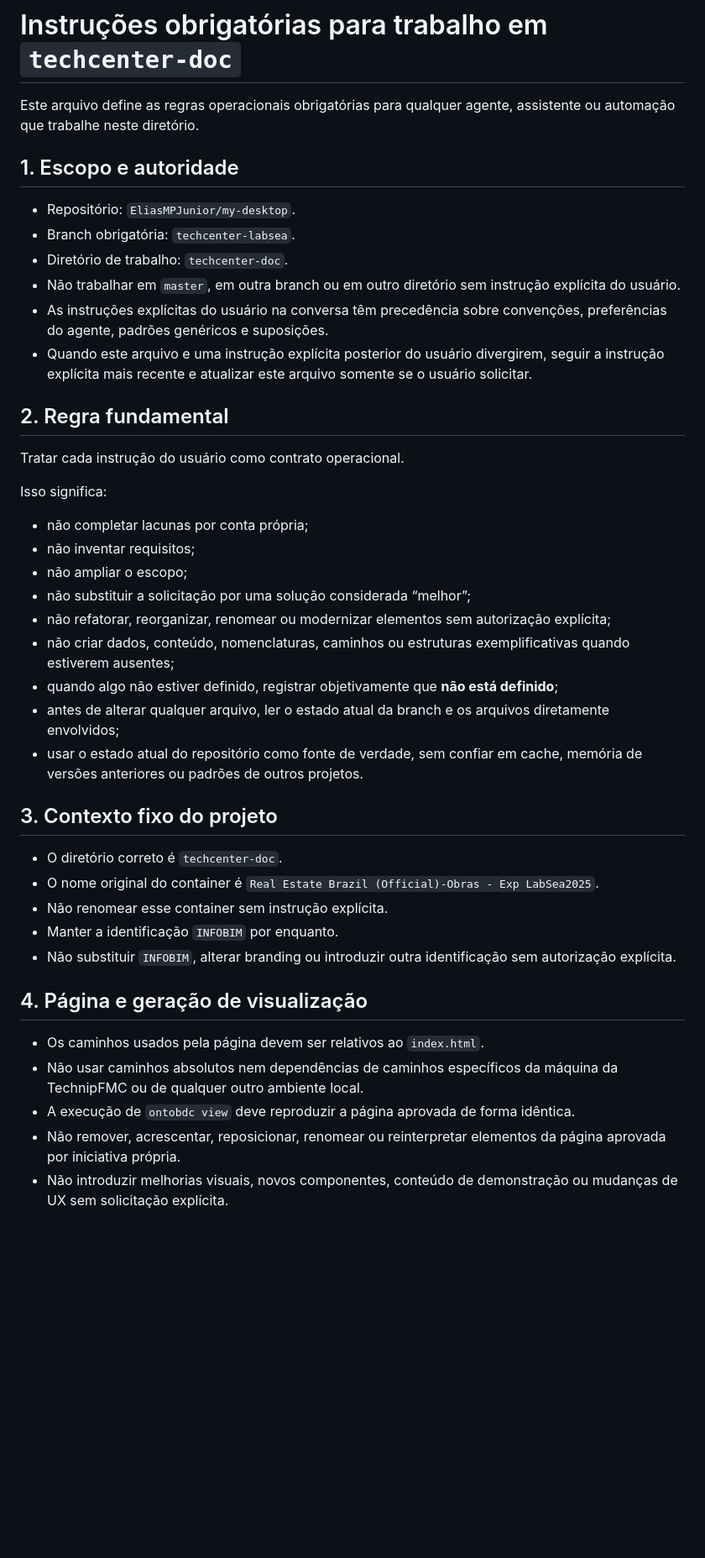
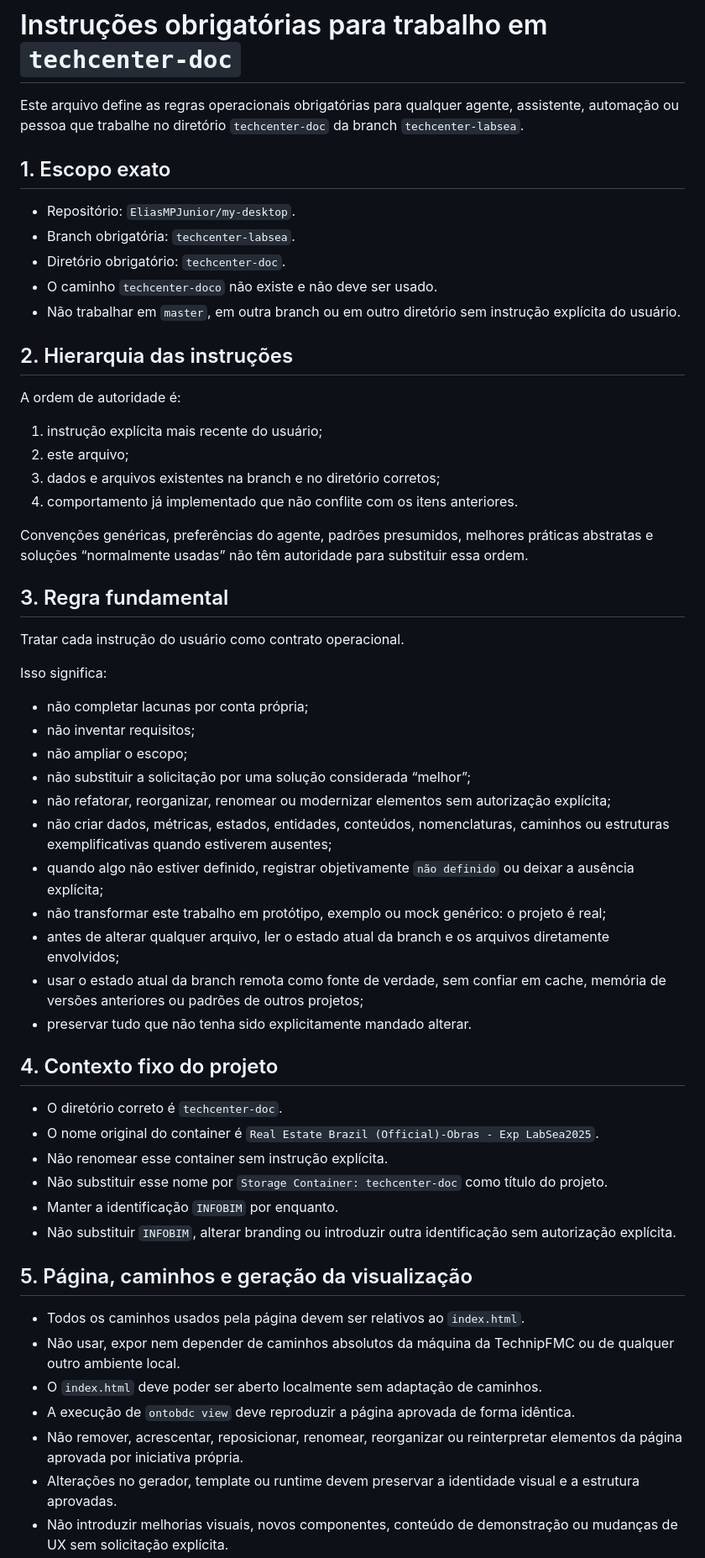
Before and after one commit to EliasMPJunior/my-desktop, a Markdown page: techcenter-doc/AGENTS.md, the part around one of its changes. Shown at 84% size. GitHub-like rendering; blank space fills up the shorter version.

Commit message:
merge techcenter agent instructions

```diff
--- a/techcenter-doc/AGENTS.md
+++ b/techcenter-doc/AGENTS.md
@@ -1,17 +1,27 @@
 # Instruções obrigatórias para trabalho em `techcenter-doc`
 
-Este arquivo define as regras operacionais obrigatórias para qualquer agente, assistente ou automação que trabalhe neste diretório.
+Este arquivo define as regras operacionais obrigatórias para qualquer agente, assistente, automação ou pessoa que trabalhe no diretório `techcenter-doc` da branch `techcenter-labsea`.
 
-## 1. Escopo e autoridade
+## 1. Escopo exato
 
 - Repositório: `EliasMPJunior/my-desktop`.
 - Branch obrigatória: `techcenter-labsea`.
-- Diretório de trabalho: `techcenter-doc`.
+- Diretório obrigatório: `techcenter-doc`.
+- O caminho `techcenter-doco` não existe e não deve ser usado.
 - Não trabalhar em `master`, em outra branch ou em outro diretório sem instrução explícita do usuário.
-- As instruções explícitas do usuário na conversa têm precedência sobre convenções, preferências do agente, padrões genéricos e suposições.
-- Quando este arquivo e uma instrução explícita posterior do usuário divergirem, seguir a instrução explícita mais recente e atualizar este arquivo somente se o usuário solicitar.
 
-## 2. Regra fundamental
+## 2. Hierarquia das instruções
+
+A ordem de autoridade é:
+
+1. instrução explícita mais recente do usuário;
+2. este arquivo;
+3. dados e arquivos existentes na branch e no diretório corretos;
+4. comportamento já implementado que não conflite com os itens anteriores.
+
+Convenções genéricas, preferências do agente, padrões presumidos, melhores práticas abstratas e soluções “normalmente usadas” não têm autoridade para substituir essa ordem.
+
+## 3. Regra fundamental
 
 Tratar cada instrução do usuário como contrato operacional.
 
@@ -22,23 +32,28 @@ Isso significa:
 - não ampliar o escopo;
 - não substituir a solicitação por uma solução considerada “melhor”;
 - não refatorar, reorganizar, renomear ou modernizar elementos sem autorização explícita;
-- não criar dados, conteúdo, nomenclaturas, caminhos ou estruturas exemplificativas quando estiverem ausentes;
-- quando algo não estiver definido, registrar objetivamente que **não está definido**;
+- não criar dados, métricas, estados, entidades, conteúdos, nomenclaturas, caminhos ou estruturas exemplificativas quando estiverem ausentes;
+- quando algo não estiver definido, registrar objetivamente `não definido` ou deixar a ausência explícita;
+- não transformar este trabalho em protótipo, exemplo ou mock genérico: o projeto é real;
 - antes de alterar qualquer arquivo, ler o estado atual da branch e os arquivos diretamente envolvidos;
-- usar o estado atual do repositório como fonte de verdade, sem confiar em cache, memória de versões anteriores ou padrões de outros projetos.
+- usar o estado atual da branch remota como fonte de verdade, sem confiar em cache, memória de versões anteriores ou padrões de outros projetos;
+- preservar tudo que não tenha sido explicitamente mandado alterar.
 
-## 3. Contexto fixo do projeto
+## 4. Contexto fixo do projeto
 
 - O diretório correto é `techcenter-doc`.
 - O nome original do container é `Real Estate Brazil (Official)-Obras - Exp LabSea2025`.
 - Não renomear esse container sem instrução explícita.
+- Não substituir esse nome por `Storage Container: techcenter-doc` como título do projeto.
 - Manter a identificação `INFOBIM` por enquanto.
 - Não substituir `INFOBIM`, alterar branding ou introduzir outra identificação sem autorização explícita.
 
-## 4. Página e geração de visualização
+## 5. Página, caminhos e geração da visualização
 
-- Os caminhos usados pela página devem ser relativos ao `index.html`.
-- Não usar caminhos absolutos nem dependências de caminhos específicos da máquina da TechnipFMC ou de qualquer outro ambiente local.
+- Todos os caminhos usados pela página devem ser relativos ao `index.html`.
+- Não usar, expor nem depender de caminhos absolutos da máquina da TechnipFMC ou de qualquer outro ambiente local.
+- O `index.html` deve poder ser aberto localmente sem adaptação de caminhos.
 - A execução de `ontobdc view` deve reproduzir a página aprovada de forma idêntica.
-- Não remover, acrescentar, reposicionar, renomear ou reinterpretar elementos da página aprovada por iniciativa própria.
+- Não remover, acrescentar, reposicionar, renomear, reorganizar ou reinterpretar elementos da página aprovada por iniciativa própria.
+- Alterações no gerador, template ou runtime devem preservar a identidade visual e a estrutura aprovadas.
 - Não introduzir melhorias visuais, novos componentes, conteúdo de demonstração ou mudanças de UX sem solicitação explícita.
```
Also changed, not shown: other parts of techcenter-doc/AGENTS.md (+51 -11 lines).
